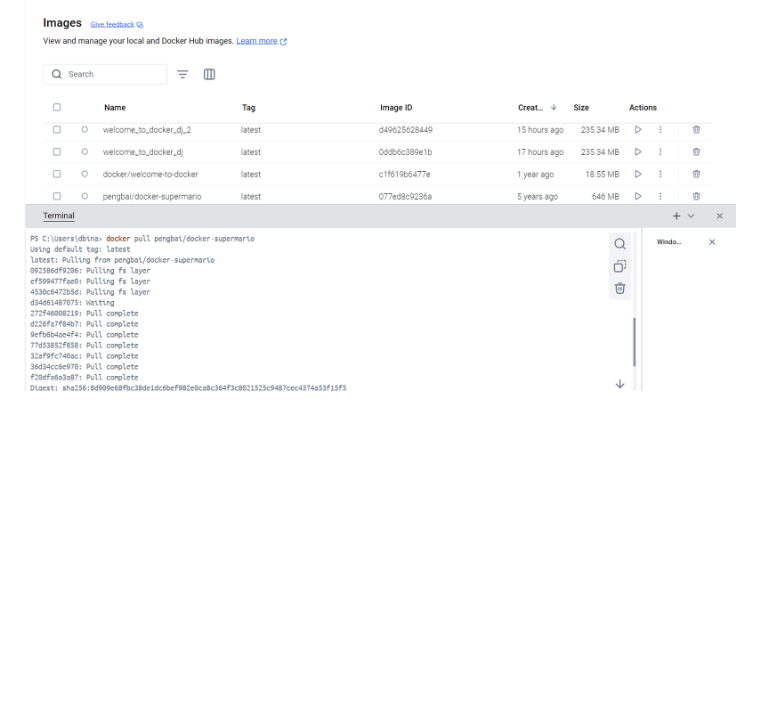
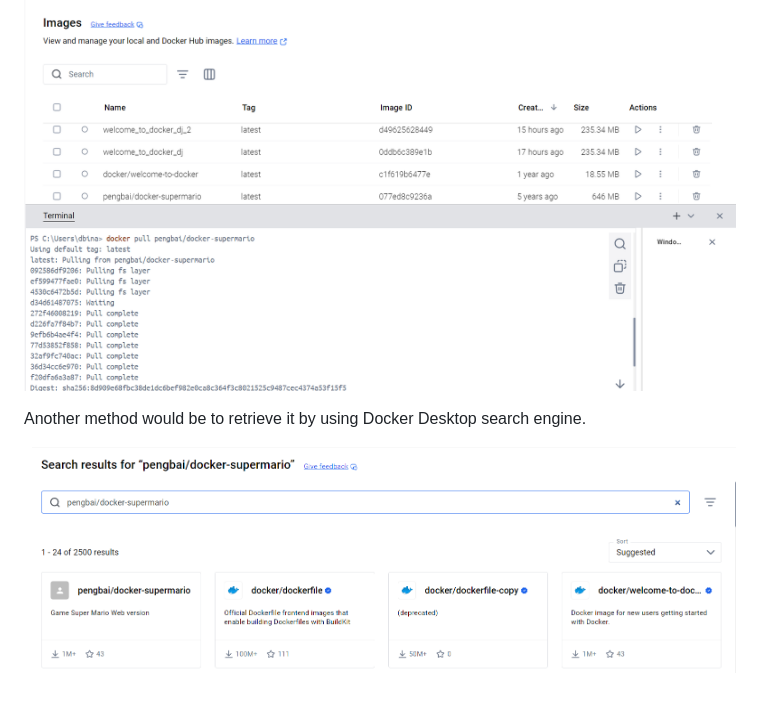
Before and after one commit to djamaldine-binali/Runtrack-Docker, a Markdown page: Job_3/readme.md, the part around the change. Drawn GitHub-style; pictures changed too: Job_3/images/dekstop_image_search.png (added); blank space fills up the shorter version.

Commit message:
Pulling or searching the image with Docker Desktop.

```diff
--- a/Job_3/readme.md
+++ b/Job_3/readme.md
@@ -15,3 +15,7 @@ We can then pull our image since we now know its exact name .The one we are inte
 It gracefully places itself in our file of local and Docker Hub images.
 
 ![alt text](images/pull_and_place.png)
+
+Another method would be to retrieve it by using Docker Desktop search engine.
+
+![alt text](images/dekstop_image_search.png)
```
